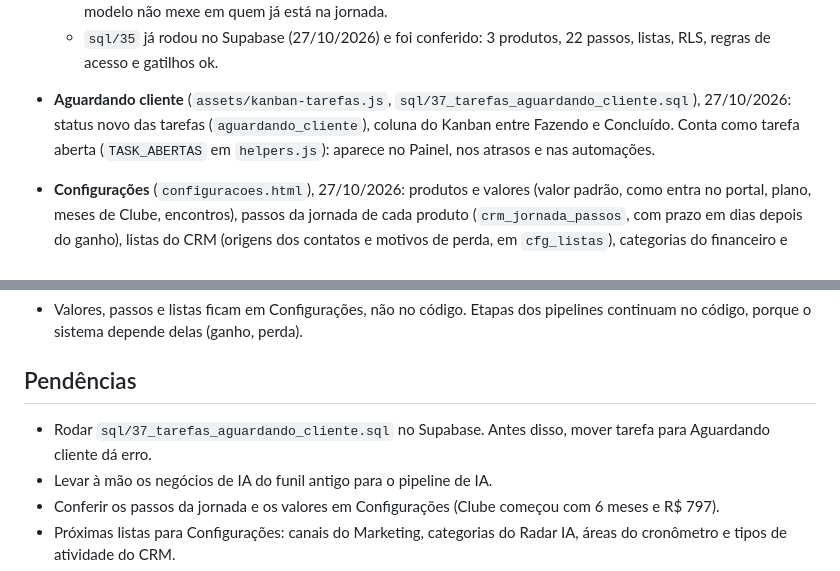
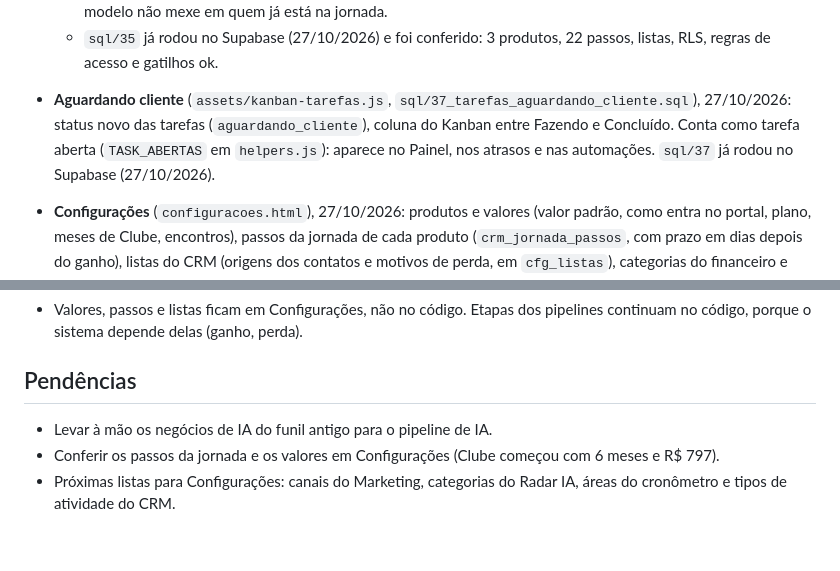
Before and after one commit to contato476/Portal, a Markdown page: claude.md, 2 parts joined by grey strips. Drawn GitHub-style; blank space fills up the shorter version.

Commit message:
claude.md: sql/37 já rodado no Supabase
Co-Authored-By: Claude Opus 5.5 <noreply@anthropic.com>

```diff
--- a/claude.md
+++ b/claude.md
@@ -47,7 +47,7 @@ O sistema já tem tema próprio, e as telas novas seguem ele (não o padrão #00
   - **Janela do ganho**: ao ir para Ganho, pergunta o que lançar: financeiro (à vista, entrada + parcelas, parcelado ou assinatura mensal, com as parcelas editáveis e `fin_transactions.deal_id`), tarefa "Gerar contrato: ..." ligada ao negócio, cadastro no portal da mentorada (`mn_membros`, com meses de Clube editáveis; e-mail que já existe é atualizado), jornada e contato como cliente ativo. Volta pelo botão "Ações do ganho" e avisa o que já foi feito, para não lançar em dobro.
   - **Jornada pós-venda** (aba Jornada, só no pipeline de IA): por cliente (lista com progresso e atrasados, janela com checklist, passo extra só daquela cliente) e Kanban (uma coluna por passo do produto; arrastar marca os passos anteriores). Cada cliente recebe uma cópia dos passos no dia do ganho (`crm_jornada_itens`), e mudar o modelo não mexe em quem já está na jornada.
   - `sql/35` já rodou no Supabase (27/10/2026) e foi conferido: 3 produtos, 22 passos, listas, RLS, regras de acesso e gatilhos ok.
-- **Aguardando cliente** (`assets/kanban-tarefas.js`, `sql/37_tarefas_aguardando_cliente.sql`), 27/10/2026: status novo das tarefas (`aguardando_cliente`), coluna do Kanban entre Fazendo e Concluído. Conta como tarefa aberta (`TASK_ABERTAS` em `helpers.js`): aparece no Painel, nos atrasos e nas automações.
+- **Aguardando cliente** (`assets/kanban-tarefas.js`, `sql/37_tarefas_aguardando_cliente.sql`), 27/10/2026: status novo das tarefas (`aguardando_cliente`), coluna do Kanban entre Fazendo e Concluído. Conta como tarefa aberta (`TASK_ABERTAS` em `helpers.js`): aparece no Painel, nos atrasos e nas automações. `sql/37` já rodou no Supabase (27/10/2026).
 - **Configurações** (`configuracoes.html`), 27/10/2026: produtos e valores (valor padrão, como entra no portal, plano, meses de Clube, encontros), passos da jornada de cada produto (`crm_jornada_passos`, com prazo em dias depois do ganho), listas do CRM (origens dos contatos e motivos de perda, em `cfg_listas`), categorias do financeiro e histórico (`cfg_historico`, por gatilho). Item em uso só arquiva. Passos iniciais tirados de `Produtos digitais - Jenneffer Prazeres` (whatsapp-grupos, módulo de boas-vindas, plano do Clube e especificação da Implementação).
 - **Tarefas diárias** (`assets/kanban-tarefas.js`, `sql/33_tarefas_diarias.sql`), 21/10/2026: última coluna do Kanban de tarefas (Projetos e Tarefas), depois de Concluído. Lembretes do que fazer todo dia, sem check e sem status, numa tabela própria (`tarefas_diarias`). Adicionar, editar e tirar (só arquiva) direto na coluna. `sql/33` já rodou no Supabase (22/10/2026).
 
@@ -64,7 +64,6 @@ A janela do ganho só leva ao portal o necessário para o acesso: nome, e-mail (
 - Valores, passos e listas ficam em Configurações, não no código. Etapas dos pipelines continuam no código, porque o sistema depende delas (ganho, perda).
 
 ## Pendências
-- Rodar `sql/37_tarefas_aguardando_cliente.sql` no Supabase. Antes disso, mover tarefa para Aguardando cliente dá erro.
 - Levar à mão os negócios de IA do funil antigo para o pipeline de IA.
 - Conferir os passos da jornada e os valores em Configurações (Clube começou com 6 meses e R$ 797).
 - Próximas listas para Configurações: canais do Marketing, categorias do Radar IA, áreas do cronômetro e tipos de atividade do CRM.
```
